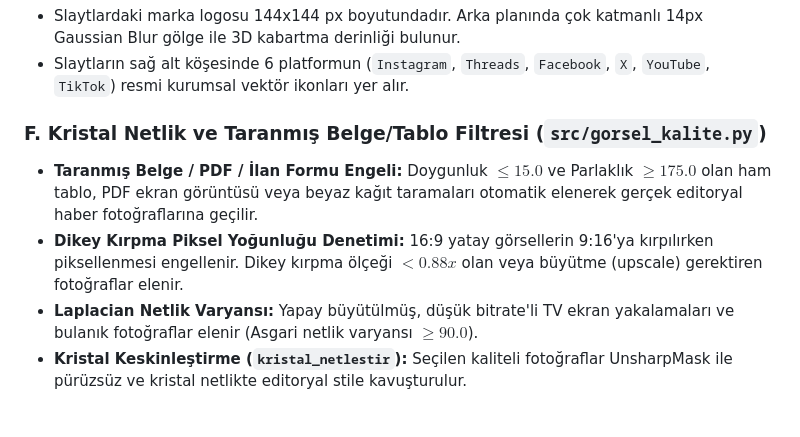
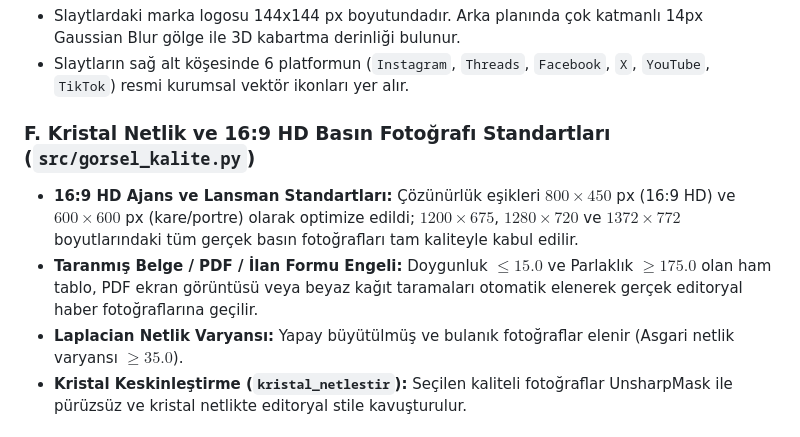
Before and after one commit to ozdogangringo-sketch/haber-bot, a Markdown page: GEMINI.md, the part around one of its changes. GitHub-like rendering.

```diff
--- a/GEMINI.md
+++ b/GEMINI.md
@@ -88,10 +86,10 @@ Bu dosya projeyi devralan yapay zeka oturumu ve geliştiriciler içindir. Tüm m
 - Slaytlardaki marka logosu 144x144 px boyutundadır. Arka planında çok katmanlı 14px Gaussian Blur gölge ile 3D kabartma derinliği bulunur.
 - Slaytların sağ alt köşesinde 6 platformun (`Instagram`, `Threads`, `Facebook`, `X`, `YouTube`, `TikTok`) resmi kurumsal vektör ikonları yer alır.
 
-### F. Kristal Netlik ve Taranmış Belge/Tablo Filtresi (`src/gorsel_kalite.py`)
+### F. Kristal Netlik ve 16:9 HD Basın Fotoğrafı Standartları (`src/gorsel_kalite.py`)
+- **16:9 HD Ajans ve Lansman Standartları:** Çözünürlük eşikleri $800\times 450$ px (16:9 HD) ve $600\times 600$ px (kare/portre) olarak optimize edildi; $1200\times 675$, $1280\times 720$ ve $1372\times 772$ boyutlarındaki tüm gerçek basın fotoğrafları tam kaliteyle kabul edilir.
 - **Taranmış Belge / PDF / İlan Formu Engeli:** Doygunluk $\le 15.0$ ve Parlaklık $\ge 175.0$ olan ham tablo, PDF ekran görüntüsü veya beyaz kağıt taramaları otomatik elenerek gerçek editoryal haber fotoğraflarına geçilir.
-- **Dikey Kırpma Piksel Yoğunluğu Denetimi:** 16:9 yatay görsellerin 9:16'ya kırpılırken piksellenmesi engellenir. Dikey kırpma ölçeği $< 0.88x$ olan veya büyütme (upscale) gerektiren fotoğraflar elenir.
-- **Laplacian Netlik Varyansı:** Yapay büyütülmüş, düşük bitrate'li TV ekran yakalamaları ve bulanık fotoğraflar elenir (Asgari netlik varyansı $\ge 90.0$).
+- **Laplacian Netlik Varyansı:** Yapay büyütülmüş ve bulanık fotoğraflar elenir (Asgari netlik varyansı $\ge 35.0$).
 - **Kristal Keskinleştirme (`kristal_netlestir`):** Seçilen kaliteli fotoğraflar UnsharpMask ile pürüzsüz ve kristal netlikte editoryal stile kavuşturulur.
 
 ### G. Hızlı Video ve TikTok / Shorts / Reels İşleme Motoru (`src/video.py` & `src/tiktok.py`)
```
Also changed, not shown: other parts of GEMINI.md (+17 -11 lines).
